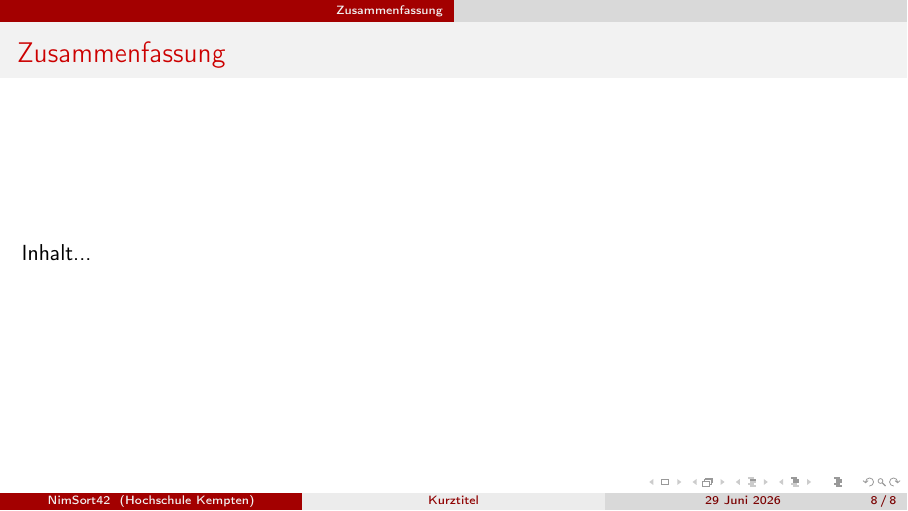
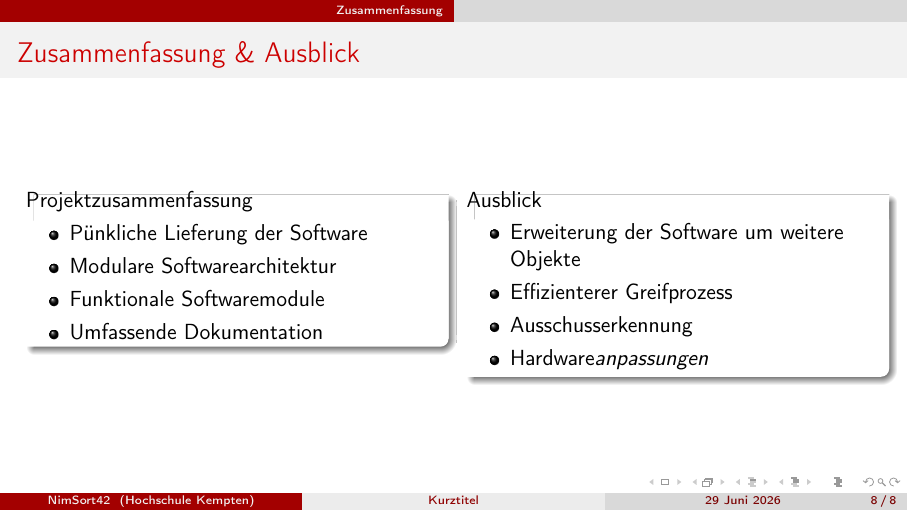
Before and after one commit to derlole/NimSort42, LaTeX slides (misc/presentation/management/management_praesi.tex): page 8 of 8. Compiled offline with pdfLaTeX.

Commit message:
docs: präsi management first fin...

```diff
--- a/misc/presentation/management/management_praesi.tex
+++ b/misc/presentation/management/management_praesi.tex
@@ -160,9 +160,34 @@
 
 	\section{Zusammenfassung}
 
-	\begin{frame}{Zusammenfassung}
-		Inhalt...
+	\begin{frame}{Zusammenfassung \& Ausblick}
+
+	\begin{columns}[T]
+
+	\begin{column}{0.48\textwidth}
+		\begin{block}{Projektzusammenfassung}
+			\begin{itemize}
+				\item Pünkliche Lieferung der Software
+				\item Modulare Softwarearchitektur
+				\item Funktionale Softwaremodule
+				\item Umfassende Dokumentation
+			\end{itemize}
+		\end{block}
+	\end{column}
+
+	\begin{column}{0.48\textwidth}
+		\begin{block}{Ausblick}
+			\begin{itemize}
+				\item Erweiterung der Software um weitere Objekte
+				\item Effizienterer Greifprozess
+				\item Ausschusserkennung
+				\item Hardware\textit{anpassungen}
+			\end{itemize}
+		\end{block}
+	\end{column}
+
+	\end{columns}
+
 	\end{frame}
 
-
 \end{document}
```
Also changed, not shown: documentation/documentation.md (+1 -2 lines).
